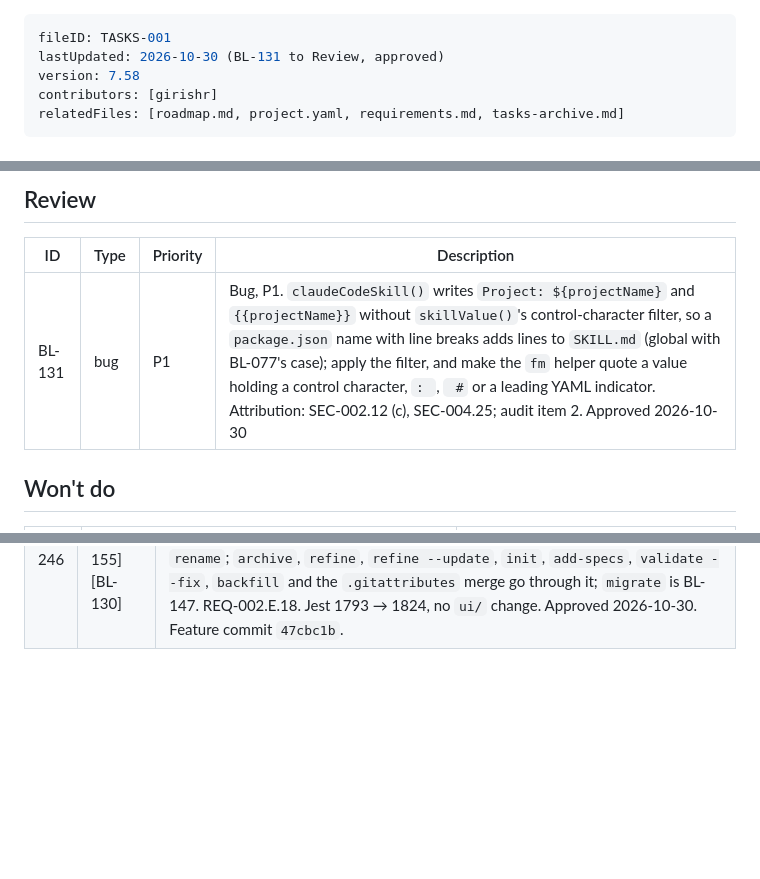
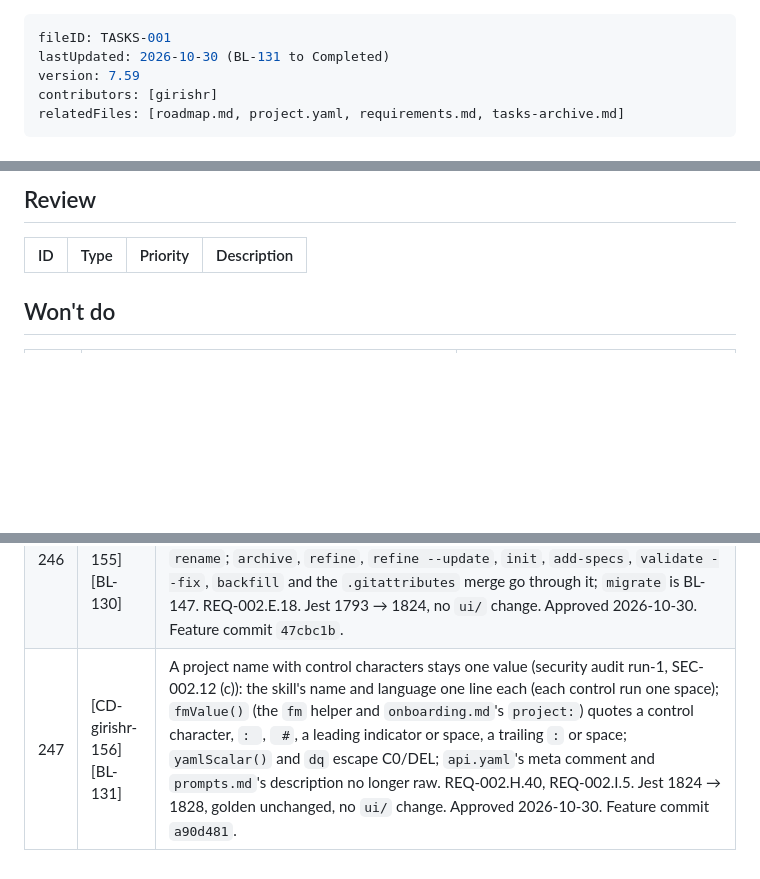
Before and after one commit to girishr/SpecPilot, a Markdown page: .specs/planning/tasks.md, 3 parts joined by grey strips. GitHub-like rendering; blank space fills up the shorter version.

Commit message:
docs(tasks): BL-131 to Completed (a90d481)

```diff
--- a/.specs/planning/tasks.md
+++ b/.specs/planning/tasks.md
@@ -1,7 +1,7 @@
 ---
 fileID: TASKS-001
-lastUpdated: 2026-10-30 (BL-131 to Review, approved)
-version: 7.58
+lastUpdated: 2026-10-30 (BL-131 to Completed)
+version: 7.59
 contributors: [girishr]
 relatedFiles: [roadmap.md, project.yaml, requirements.md, tasks-archive.md]
 ---
@@ -83,7 +83,6 @@ Notes
 
 | ID | Type | Priority | Description |
 |---|---|---|---|
-| BL-131 | bug | P1 | Bug, P1. `claudeCodeSkill()` writes `Project: ${projectName}` and `{{projectName}}` without `skillValue()`'s control-character filter, so a `package.json` name with line breaks adds lines to `SKILL.md` (global with BL-077's case); apply the filter, and make the `fm` helper quote a value holding a control character, `: `, ` #` or a leading YAML indicator. Attribution: SEC-002.12 (c), SEC-004.25; audit item 2. Approved 2026-10-30 |
 
 ## Won't do
 
@@ -137,3 +136,4 @@ Notes
 | 244 | [CD-girishr-153] [BL-126] | This repo's tasks.md Backlog, Current Sprint and Review tables in the typed shape (columns ID, Type, Priority, Description, BL-125) with empty Type and Priority cells; every ID and Description unchanged, checked byte for byte against the old file and parsed by `readSpecs()` with no malformed rows. Approved 2026-10-29. Feature commit `629a0bd`. |
 | 245 | [CD-girishr-154] [BL-077] | `init`, `add-specs` and `refine --update` refuse a linked or non-folder level on the way before any write (security audit run-1, SEC-002.12 (b)): guided setup's folder walk moved out of `placeGenerated()` into `folderError()` in `specGenerator.ts`; `generateSpecs()` runs it over every file first and throws `<folder> is a symbolic link, so nothing was written.` (or `is not a folder`), exit 1; guided setup calls it for its unchanged 409. REQ-002.E.17. Jest 1785 → 1793, no `ui/` change. Approved 2026-10-30. Feature commit `153f182`. |
 | 246 | [CD-girishr-155] [BL-130] | One no-follow writer for every CLI write in the project (security audit run-1, SEC-002.12 (a)): `writeInside()` in `specPaths.ts` refuses a link at any level or at the file (also one inside the project), creates with `wx`, replaces by temp file and `rename`; `archive`, `refine`, `refine --update`, `init`, `add-specs`, `validate --fix`, `backfill` and the `.gitattributes` merge go through it; `migrate` is BL-147. REQ-002.E.18. Jest 1793 → 1824, no `ui/` change. Approved 2026-10-30. Feature commit `47cbc1b`. |
+| 247 | [CD-girishr-156] [BL-131] | A project name with control characters stays one value (security audit run-1, SEC-002.12 (c)): the skill's name and language one line each (each control run one space); `fmValue()` (the `fm` helper and `onboarding.md`'s `project:`) quotes a control character, `: `, ` #`, a leading indicator or space, a trailing `:` or space; `yamlScalar()` and `dq` escape C0/DEL; `api.yaml`'s meta comment and `prompts.md`'s description no longer raw. REQ-002.H.40, REQ-002.I.5. Jest 1824 → 1828, golden unchanged, no `ui/` change. Approved 2026-10-30. Feature commit `a90d481`. |
```
